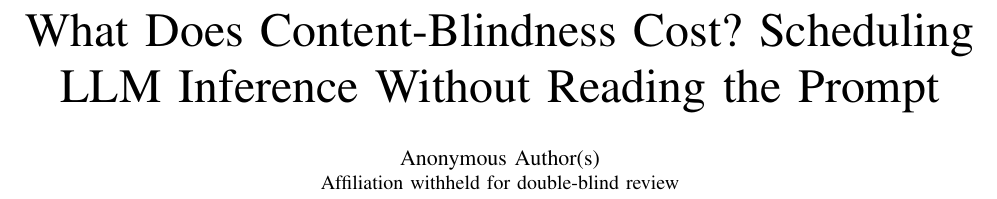
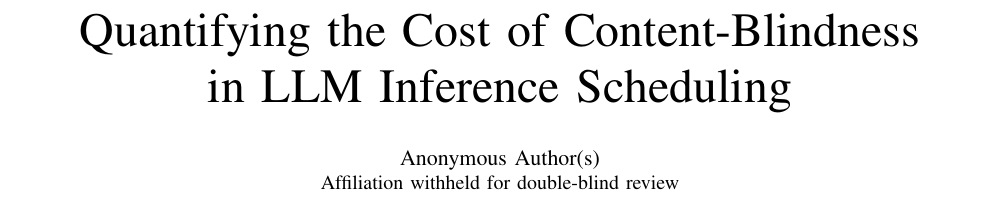
Before and after one commit to Andrew-Kevin-007/content-blind-scheduling, a LaTeX paper (paper/main.tex): part of page 1 of 6, cut at the place of the change. Compiled offline with pdfLaTeX; a missing font is replaced by an installed copy or a similar font; a LaTeX package or settings file that is missing is left out.

Commit message:
Retitle to a declarative form; regenerate figure with reserved legend space
Title changed from the interrogative form to 'Quantifying the Cost of
Content-Blindness in LLM Inference Scheduling'. The declarative noun phrase is
the conventional systems-venue form, names the contribution, and puts both
keyword phrases in the first six words for indexing.

Figure legend had collided with the x-axis labels after the earlier width
reduction to 0.72 textwidth; regenerated at a taller aspect with reserved space
below the axes and verified visually at 260 dpi.

Still 6 pages, 0 overfull, 0 Type 3, anonymized, 167/167 numeral checks,
0 uncovered.

Co-Authored-By: Claude Opus 5 <noreply@anthropic.com>

```diff
--- a/paper/main.tex
+++ b/paper/main.tex
@@ -39,8 +39,8 @@
 % dominance is already reported by Splitwise on these same traces. The
 % contribution is the quantified cost of the information constraint, so the
 % title now names that instead.
-\title{What Does Content-Blindness Cost? Scheduling\\
-LLM Inference Without Reading the Prompt}
+\title{Quantifying the Cost of Content-Blindness\\
+in LLM Inference Scheduling}
 
 \ifblindreview
   \author{\IEEEauthorblockN{Anonymous Author(s)}
```
Also changed, not shown: README.md, paper/main.pdf.
